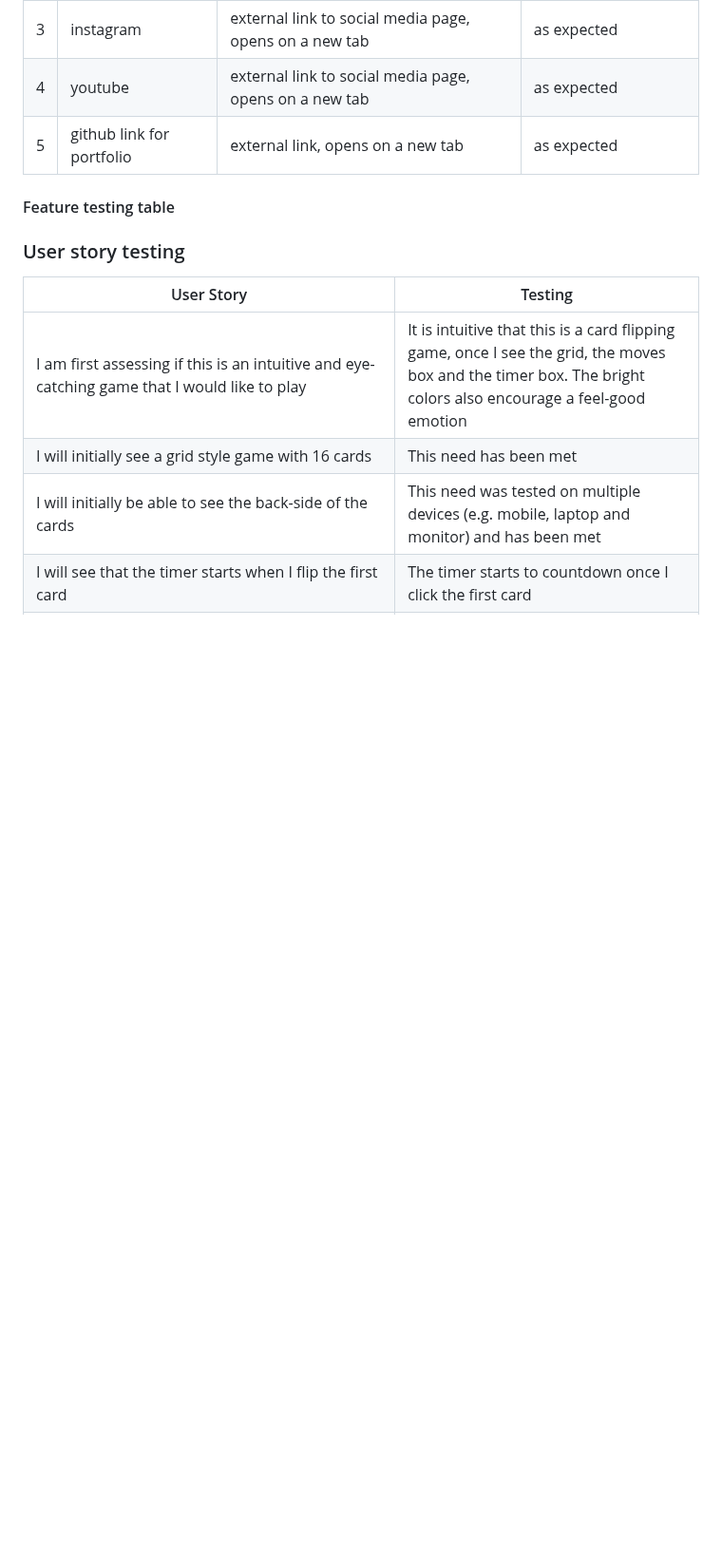
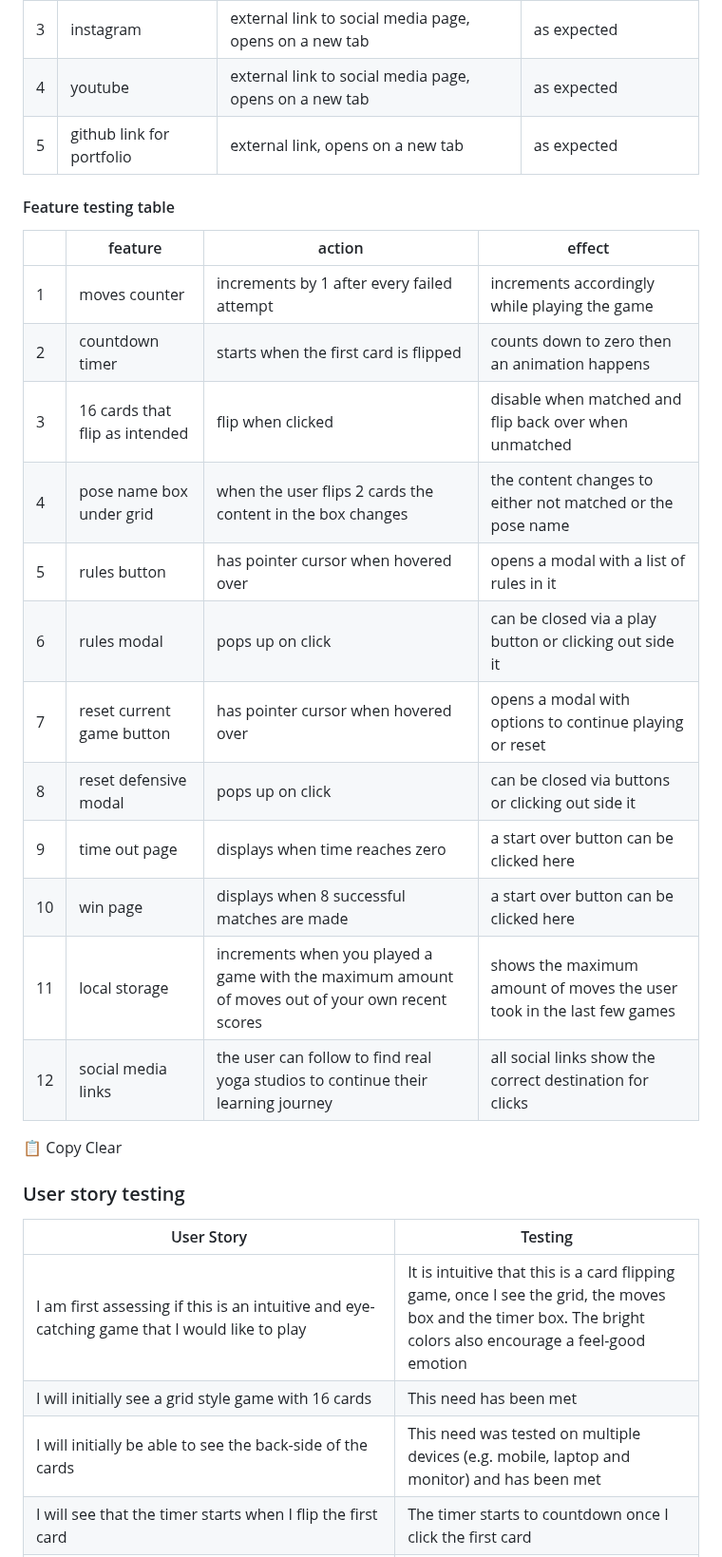
Before and after one commit to KSDunne/yoga_flip, a Markdown page: README.md, the part around the change. Shown at 95% size. Drawn GitHub-style; blank space fills up the shorter version.

Commit message:
Add the feature testing table to README

```diff
--- a/README.md
+++ b/README.md
@@ -374,6 +374,22 @@ The structure of the grid part of the game stayed the same from the inception of
 
 #### Feature testing table
 
+|    | feature                        | action                                                                                           | effect                                                                |
+| -- | ------------------------------ | ------------------------------------------------------------------------------------------------ | --------------------------------------------------------------------- |
+| 1  | moves counter                  | increments by 1 after every failed attempt                                                       | increments accordingly while playing the game                         |
+| 2  | countdown timer                | starts when the first card is flipped                                                            | counts down to zero then an animation happens                         |
+| 3  | 16 cards that flip as intended | flip when clicked                                                                                | disable when matched and flip back over when unmatched                |
+| 4  | pose name box under grid       | when the user flips 2 cards the content in the box changes                                       | the content changes to either not matched or the pose name            |
+| 5  | rules button                   | has pointer cursor when hovered over                                                             | opens a modal with a list of rules in it                              |
+| 6  | rules modal                    | pops up on click                                                                                 | can be closed via a play button or clicking out side it               |
+| 7  | reset current game button      | has pointer cursor when hovered over                                                             | opens a modal with options to continue playing or reset               |
+| 8  | reset defensive modal          | pops up on click                                                                                 | can be closed via buttons or clicking out side it                     |
+| 9  | time out page                  | displays when time reaches zero                                                                  | a start over button can be clicked here                               |
+| 10 | win page                       | displays when 8 successful matches are made                                                      | a start over button can be clicked here                               |
+| 11 | local storage                  | increments when you played a game with the maximum amount of moves out of your own recent scores | shows the maximum amount of moves the user took in the last few games |
+| 12 | social media links             | the user can follow to find real yoga studios to continue their learning journey                 | all social links show the correct destination for clicks              |
+📋 Copy
+Clear
 
 
 ### User story testing
```
